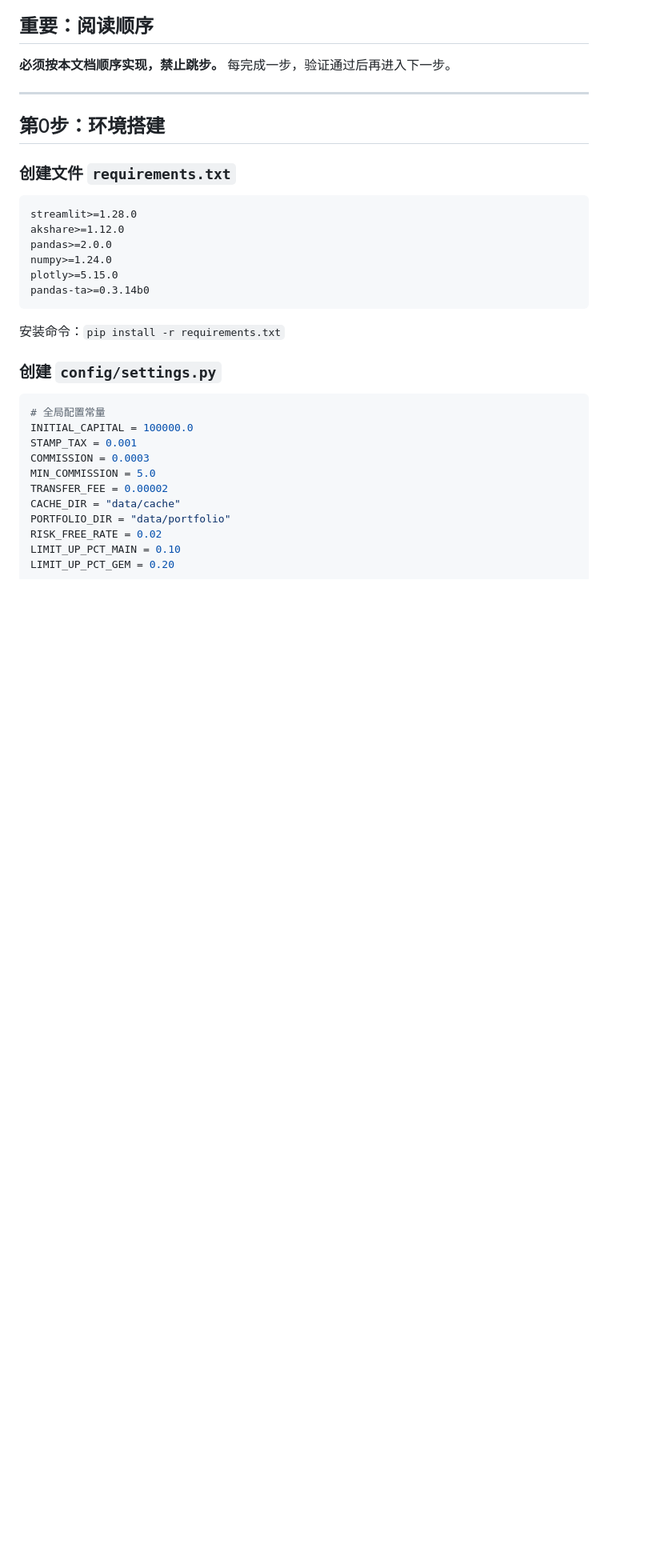
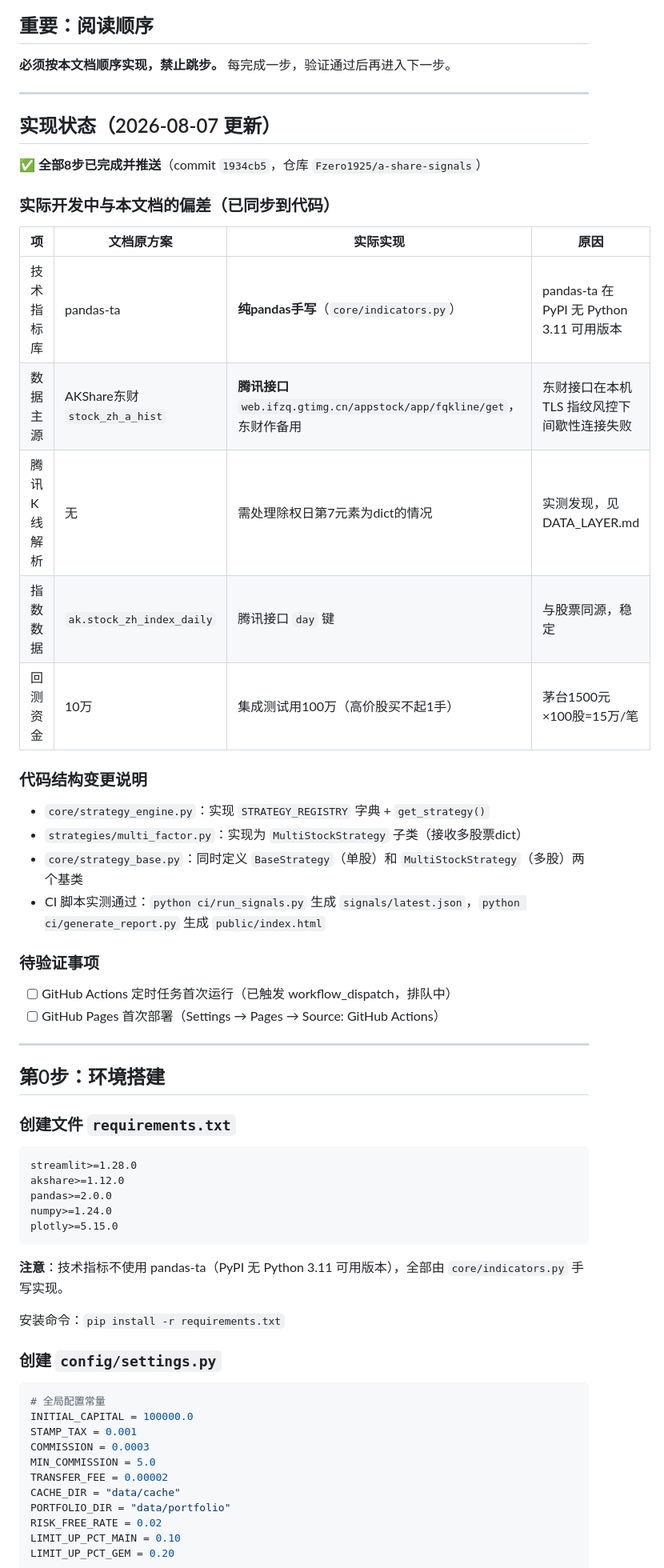
Before and after one commit to Fzero1925/a-share-signals, a Markdown page: docs/IMPLEMENTATION_GUIDE.md, the part around the change. Shown at 80% size. GitHub-like rendering; blank space fills up the shorter version.

Commit message:
文档更新：记录实际实现偏差（腾讯数据源/pandas-ta去除/实现状态）

````diff
--- a/docs/IMPLEMENTATION_GUIDE.md
+++ b/docs/IMPLEMENTATION_GUIDE.md
@@ -3,6 +3,32 @@
 ## 重要：阅读顺序
 
 **必须按本文档顺序实现，禁止跳步。** 每完成一步，验证通过后再进入下一步。
+
+---
+
+## 实现状态（2026-08-07 更新）
+
+**✅ 全部8步已完成并推送**（commit `1934cb5`，仓库 `Fzero1925/a-share-signals`）
+
+### 实际开发中与本文档的偏差（已同步到代码）
+
+| 项 | 文档原方案 | 实际实现 | 原因 |
+|----|-----------|----------|------|
+| 技术指标库 | pandas-ta | **纯pandas手写**（`core/indicators.py`） | pandas-ta 在 PyPI 无 Python 3.11 可用版本 |
+| 数据主源 | AKShare东财 `stock_zh_a_hist` | **腾讯接口** `web.ifzq.gtimg.cn/appstock/app/fqkline/get`，东财作备用 | 东财接口在本机 TLS 指纹风控下间歇性连接失败 |
+| 腾讯K线解析 | 无 | 需处理除权日第7元素为dict的情况 | 实测发现，见 DATA_LAYER.md |
+| 指数数据 | `ak.stock_zh_index_daily` | 腾讯接口 `day` 键 | 与股票同源，稳定 |
+| 回测资金 | 10万 | 集成测试用100万（高价股买不起1手） | 茅台1500元×100股=15万/笔 |
+
+### 代码结构变更说明
+- `core/strategy_engine.py`：实现 `STRATEGY_REGISTRY` 字典 + `get_strategy()`
+- `strategies/multi_factor.py`：实现为 `MultiStockStrategy` 子类（接收多股票dict）
+- `core/strategy_base.py`：同时定义 `BaseStrategy`（单股）和 `MultiStockStrategy`（多股）两个基类
+- CI 脚本实测通过：`python ci/run_signals.py` 生成 `signals/latest.json`，`python ci/generate_report.py` 生成 `public/index.html`
+
+### 待验证事项
+- [ ] GitHub Actions 定时任务首次运行（已触发 workflow_dispatch，排队中）
+- [ ] GitHub Pages 首次部署（Settings → Pages → Source: GitHub Actions）
 
 ---
 
@@ -16,8 +42,9 @@ akshare>=1.12.0
 pandas>=2.0.0
 numpy>=1.24.0
 plotly>=5.15.0
-pandas-ta>=0.3.14b0
 ```
+
+**注意**：技术指标不使用 pandas-ta（PyPI 无 Python 3.11 可用版本），全部由 `core/indicators.py` 手写实现。
 
 安装命令：`pip install -r requirements.txt`
 
````
Also changed, not shown: docs/DATA_LAYER.md (+6 -0 lines).
